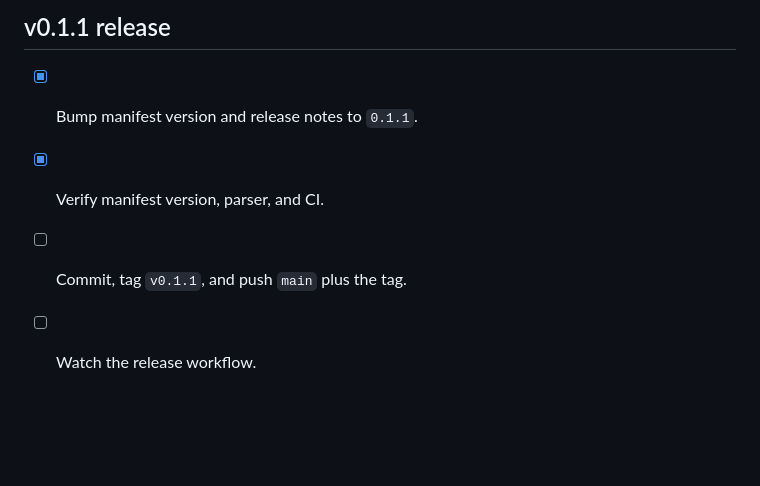
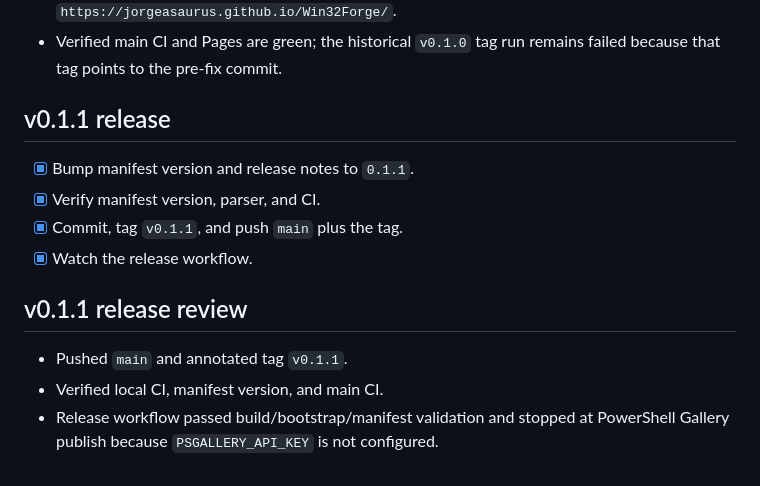
Before and after one commit to jorgeasaurus/Win32Forge, a Markdown page: tasks/todo.md, the part around the change. GitHub-like rendering; blank space fills up the shorter version.

Commit message:
Record v0.1.1 release status

```diff
--- a/tasks/todo.md
+++ b/tasks/todo.md
@@ -60,5 +60,11 @@
 
 - [x] Bump manifest version and release notes to `0.1.1`.
 - [x] Verify manifest version, parser, and CI.
-- [ ] Commit, tag `v0.1.1`, and push `main` plus the tag.
-- [ ] Watch the release workflow.
+- [x] Commit, tag `v0.1.1`, and push `main` plus the tag.
+- [x] Watch the release workflow.
+
+## v0.1.1 release review
+
+- Pushed `main` and annotated tag `v0.1.1`.
+- Verified local CI, manifest version, and main CI.
+- Release workflow passed build/bootstrap/manifest validation and stopped at PowerShell Gallery publish because `PSGALLERY_API_KEY` is not configured.
```
